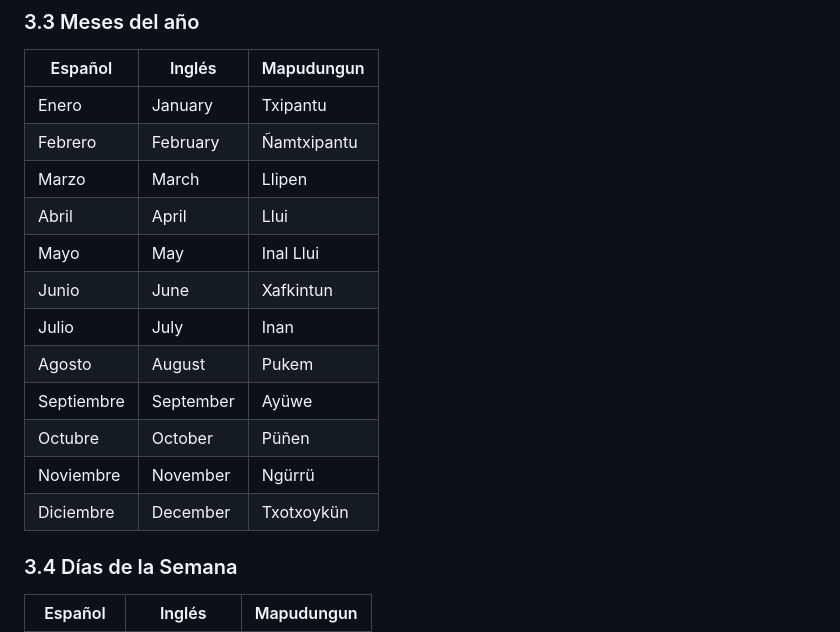
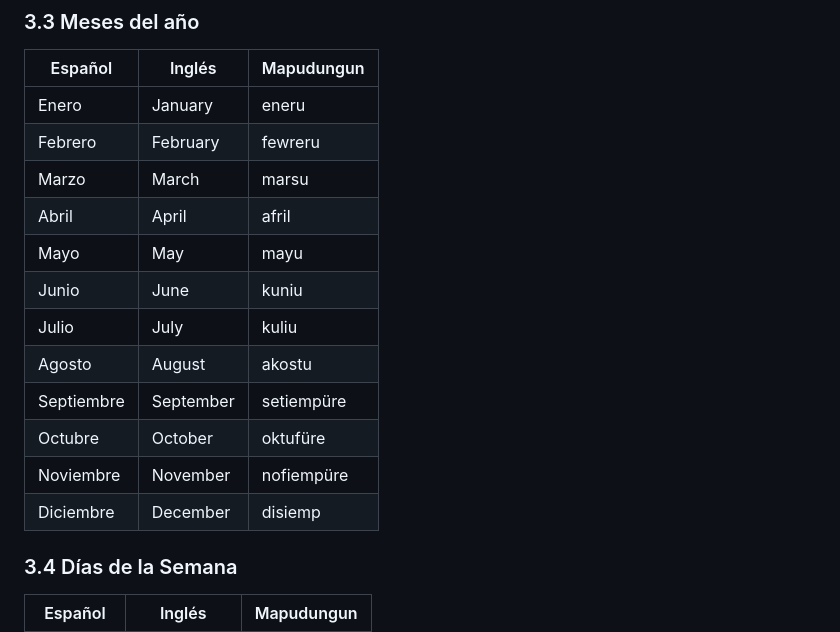
Before and after one commit to DiegoRuP/memorice-mapuzungun, a Markdown page: README.md, the part around the change. GitHub-like rendering.

```diff
--- a/README.md
+++ b/README.md
@@ -48,18 +48,19 @@ Nuestro compromiso es desarrollar un prototipo de videojuego tipo memorice que r
 ### 3.3 Meses del año
 | Español    | Inglés    | Mapudungun  |
 | ---------- | --------- | ----------- |
-| Enero      | January   | Txipantu    |
-| Febrero    | February  | Ñamtxipantu |
-| Marzo      | March     | Llipen      |
-| Abril      | April     | Llui        |
-| Mayo       | May       | Inal Llui   |
-| Junio      | June      | Xafkintun   |
-| Julio      | July      | Inan        |
-| Agosto     | August    | Pukem       |
-| Septiembre | September | Ayüwe       |
-| Octubre    | October   | Püñen       |
-| Noviembre  | November  | Ngürrü      |
-| Diciembre  | December  | Txotxoykün  |
+| Enero      | January   | eneru       |
+| Febrero    | February  | few­r­eru     |
+| Marzo      | March     | marsu       |
+| Abril      | April     | afril       |
+| Mayo       | May       | mayu        |
+| Junio      | June      | kuniu       |
+| Julio      | July      | kuliu       |
+| Agosto     | August    | akostu      |
+| Septiembre | September | setiempüre  |
+| Octubre    | October   | oktufüre    |
+| Noviembre  | November  | nofiempüre  |
+| Diciembre  | December  | disiemp     |
+
 
 
 ### 3.4 Días de la Semana
```
